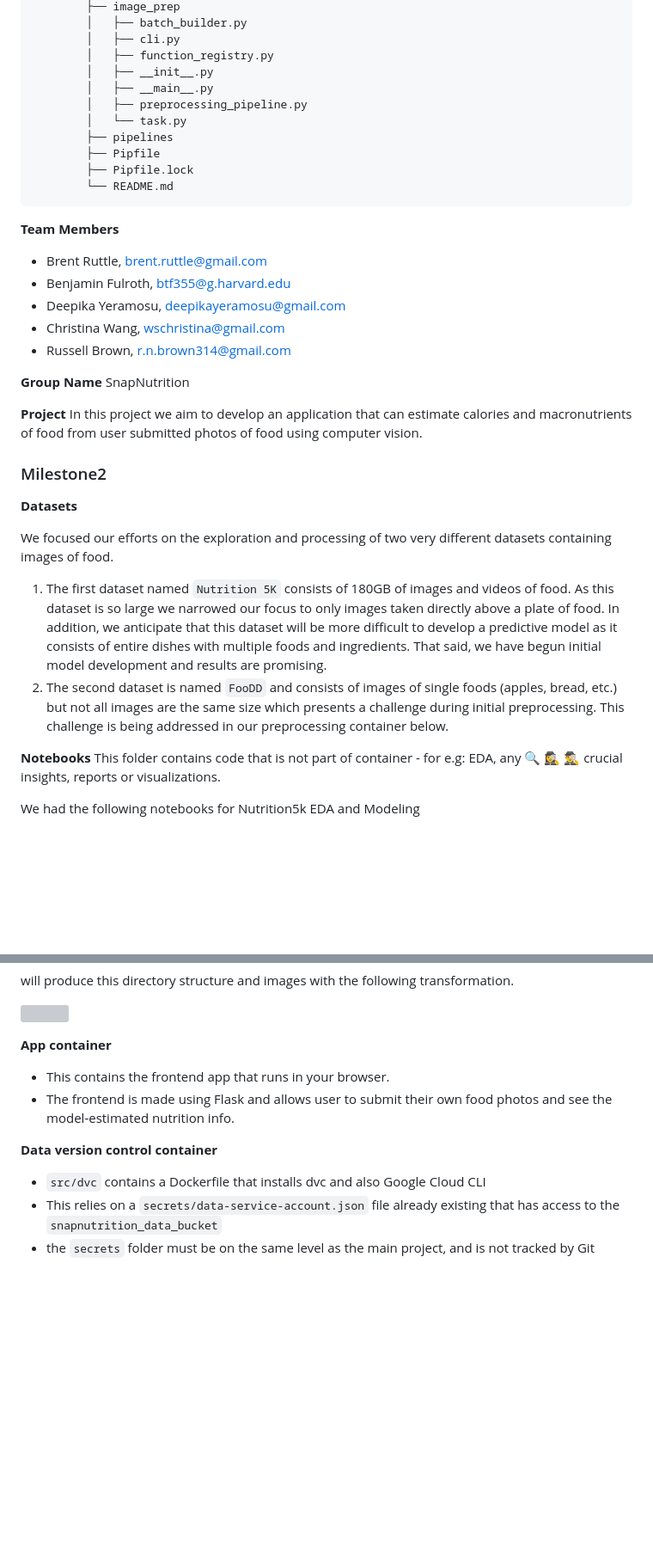
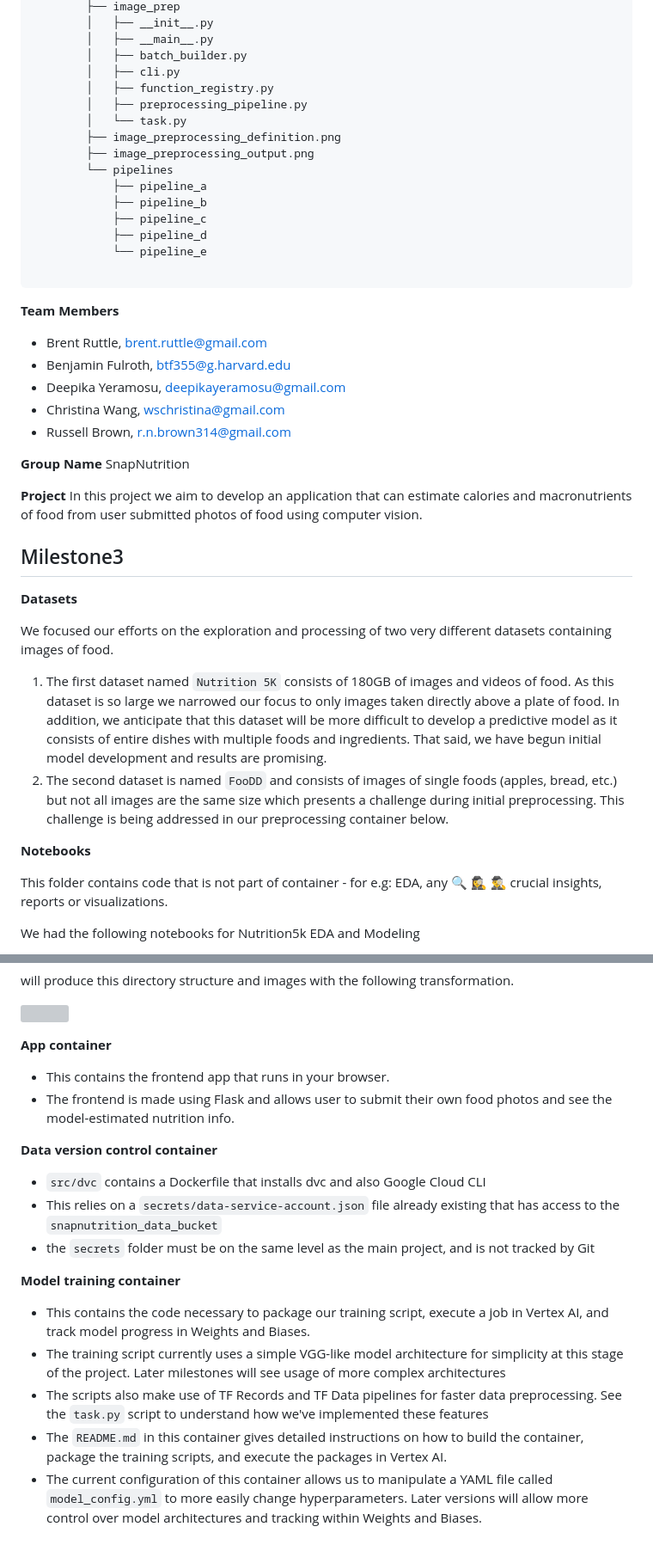
Before and after one commit to dyeramosu/AC215_snapnutrition, a Markdown page: README.md, 2 parts joined by grey strips. Shown at 86% size. Rendered like a GitHub page; blank space fills up the shorter version; grey boxes are pictures that could not be loaded.

````diff
--- a/README.md
+++ b/README.md
@@ -35,15 +98,20 @@ Project Organization
         ├── image_prep
+        │   ├── __init__.py
+        │   ├── __main__.py
         │   ├── batch_builder.py
         │   ├── cli.py
         │   ├── function_registry.py
-        │   ├── __init__.py
-        │   ├── __main__.py
         │   ├── preprocessing_pipeline.py
         │   └── task.py
-        ├── pipelines
-        ├── Pipfile
-        ├── Pipfile.lock
-        └── README.md
+        ├── image_preprocessing_definition.png
+        ├── image_preprocessing_output.png
+        └── pipelines
+            ├── pipeline_a
+            ├── pipeline_b
+            ├── pipeline_c
+            ├── pipeline_d
+            └── pipeline_e
+
 ```
 
 **Team Members**
@@ -59,7 +127,7 @@ SnapNutrition
 **Project**
 In this project we aim to develop an application that can estimate calories and macronutrients of food from user submitted photos of food using computer vision.
 
-### Milestone2 ###
+## Milestone3
 
 **Datasets**
 
@@ -70,6 +138,7 @@ We focused our efforts on the exploration and processing of two very different d
 
 
 **Notebooks**
+
 This folder contains code that is not part of container - for e.g: EDA, any 🔍 🕵️‍♀️ 🕵️‍♂️ crucial insights, reports or visualizations.
 
 We had the following notebooks for Nutrition5k EDA and Modeling
@@ -128,10 +198,20 @@ will produce this directory structure and images with the following transformati
 ![](src/image_prep/image_preprocessing_output.png)
 
 **App container**
+
  - This contains the frontend app that runs in your browser.
  - The frontend is made using Flask and allows user to submit their own food photos and see the model-estimated nutrition info.
 
 **Data version control container**
+
  - `src/dvc` contains a Dockerfile that installs dvc and also Google Cloud CLI
  - This relies on a `secrets/data-service-account.json` file already existing that has access to the `snapnutrition_data_bucket`
  - the `secrets` folder must be on the same level as the main project, and is not tracked by Git
+
+**Model training container**
+
+- This contains the code necessary to package our training script, execute a job in Vertex AI, and track model progress in Weights and Biases.
+- The training script currently uses a simple VGG-like model architecture for simplicity at this stage of the project. Later milestones will see usage of more complex architectures
+- The scripts also make use of TF Records and TF Data pipelines for faster data preprocessing. See the `task.py` script to understand how we've implemented these features
+- The `README.md` in this container gives detailed instructions on how to build the container, package the training scripts, and execute the packages in Vertex AI.
+- The current configuration of this container allows us to manipulate a YAML file called `model_config.yml` to more easily change hyperparameters. Later versions will allow more control over model architectures and tracking within Weights and Biases.
````
Also changed, not shown: other parts of README.md (+72 -8 lines).
